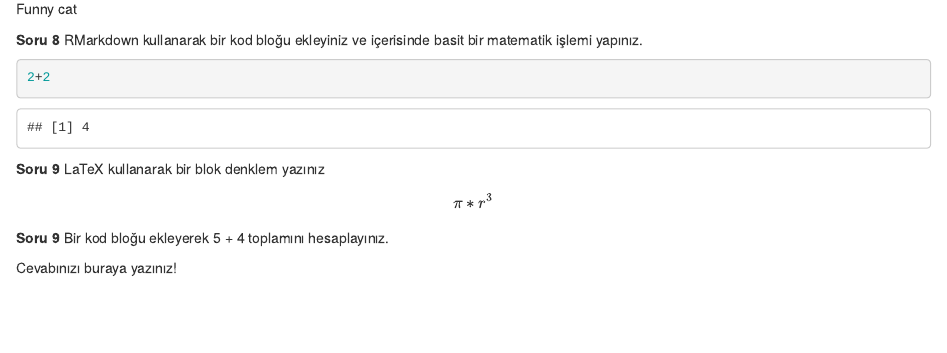
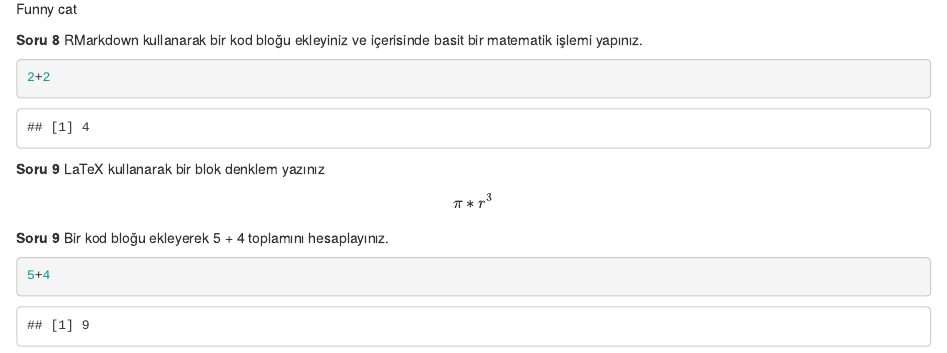
Before and after one commit to basakaaydin/HomeworkOnee, an R Markdown document (HomeworkOne.Rmd): the page in a window 1100 px wide, from 1180 px down. The pictures show the output file HomeworkOne.html that the author committed with the source, opened offline.

Commit message:
solved question ten

````diff
--- a/HomeworkOne.Rmd
+++ b/HomeworkOne.Rmd
@@ -64,4 +64,6 @@ $$
 
 **Soru 9** Bir kod bloğu ekleyerek 5 + 4 toplamını hesaplayınız.
 
-Cevabınızı buraya yazınız!
+```{r}
+5+4
+```
````
Also changed, not shown: HomeworkOne.html.
